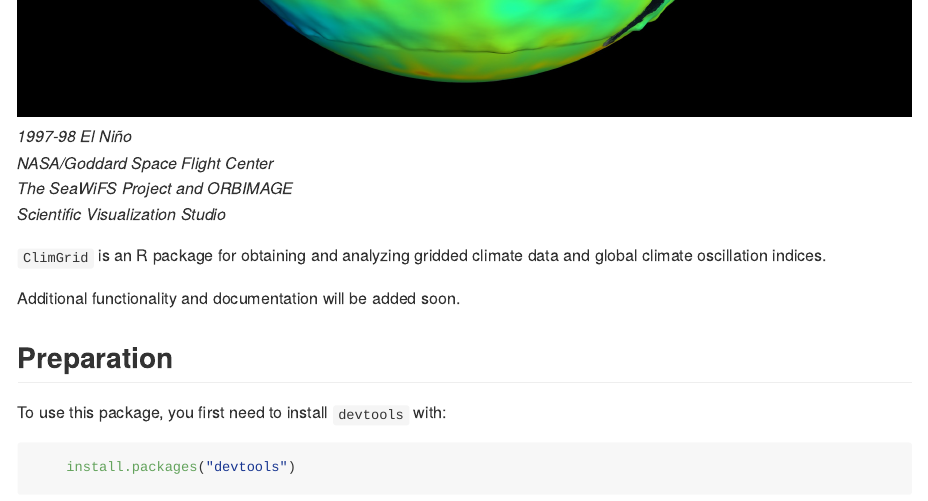
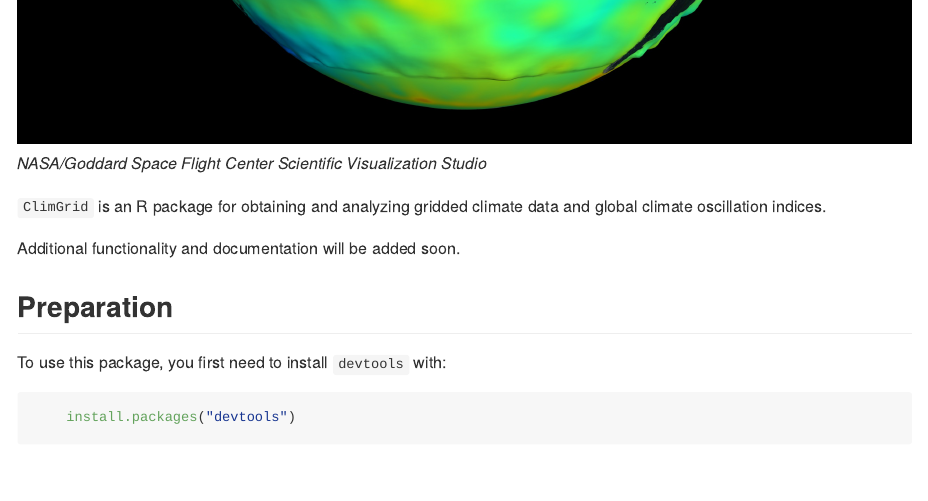
Before and after one commit to camposfa/ClimGrid, an R Markdown document (README.Rmd): the page in a window 1100 px wide, from 660 px down before the commit and from 630 px down after it, so that both start at the same text. The pictures show the output file README.md that the author committed with the source, drawn offline in the style of GitHub.

Commit message:
Updated README

```diff
--- a/README.Rmd
+++ b/README.Rmd
@@ -18,10 +18,7 @@ knitr::opts_chunk$set(
 # ClimGrid
 
 ![alt text](img/spherenino9712.jpg)
-*1997-98 El Niño*<br>
-*NASA/Goddard Space Flight Center*<br>
-*The SeaWiFS Project and ORBIMAGE*<br>
-*Scientific Visualization Studio*<br>
+*NASA/Goddard Space Flight Center Scientific Visualization Studio*
 
 `ClimGrid` is an R package for obtaining and analyzing gridded climate data and global climate oscillation indices.
 
```
Also changed, not shown: README.md.
